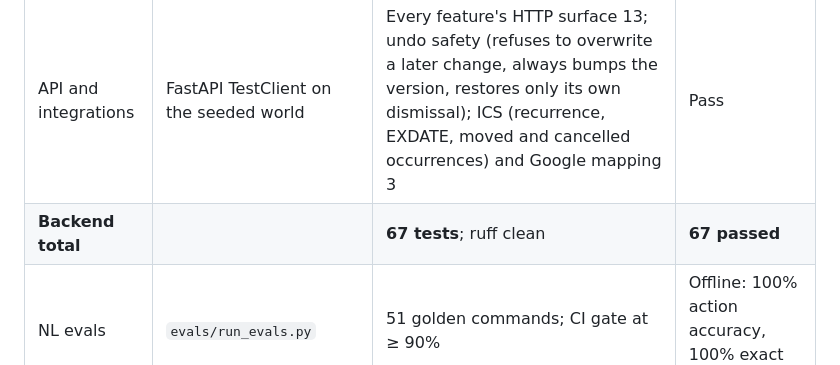
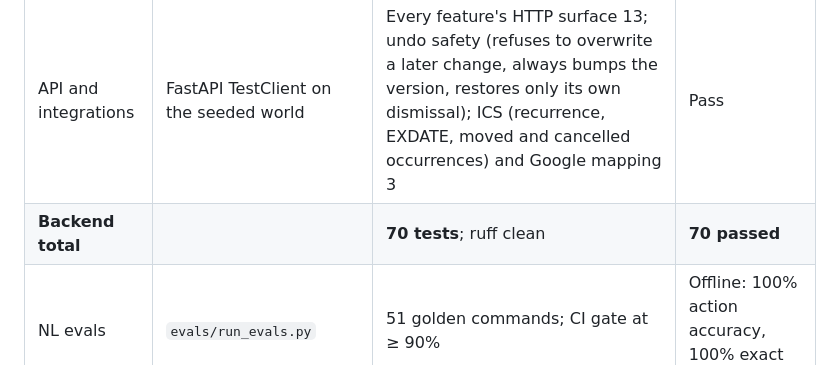
Before and after one commit to Rajprithvi2021/Kairos-AI-native-calendar, a Markdown page: docs/04-technical-architecture.md, the part around the change. Rendered like a GitHub page.

```diff
--- a/docs/04-technical-architecture.md
+++ b/docs/04-technical-architecture.md
@@ -529,7 +529,7 @@ Topics: `calendar.changed` (normalised provider deltas), `proposal.applied` and
 | Engines | pytest, Hypothesis | Scheduler 9 (including the property test), conflicts and reminders 7, analytics, forecast and focus 7, time utilities 4 | Pass |
 | AI layer | pytest with a fake SDK client | Offline parser 13, gateway contract and failure modes 5, offline mode, fallback through the API (including the 8 s parse budget and the logged request id), privacy helpers, what the brief and draft prompts may contain under each privacy setting, template brief | Pass |
 | API and integrations | FastAPI TestClient on the seeded world | Every feature's HTTP surface 13; undo safety (refuses to overwrite a later change, always bumps the version, restores only its own dismissal); ICS (recurrence, EXDATE, moved and cancelled occurrences) and Google mapping 3 | Pass |
-| **Backend total** | | **67 tests**; ruff clean | **67 passed** |
+| **Backend total** | | **70 tests**; ruff clean | **70 passed** |
 | NL evals | `evals/run_evals.py` | 51 golden commands; CI gate at ≥ 90% | Offline: 100% action accuracy, 100% exact match |
 | Frontend unit | Vitest | Overlap layout 2; time-zone and DST maths 3 | 5 passed; tsc and ESLint clean; production build succeeds |
 | End to end | Playwright with the installed Microsoft Edge, headless, 1440×900, browser zone Asia/Kolkata | F1–F7, Settings, change history (undo after the toast is gone) and Study mode through the real UI and API; fails on any uncaught page error; recaptures `docs/screenshots` | 10 passed |
```
Also changed, not shown: README.md (+2 -2 lines), docs/screenshots/calendar.png, docs/screenshots/command-bar.png, docs/screenshots/conflict-center.png, docs/screenshots/event-drawer.png, docs/screenshots/schedule-assistant.png, 12 other files.
